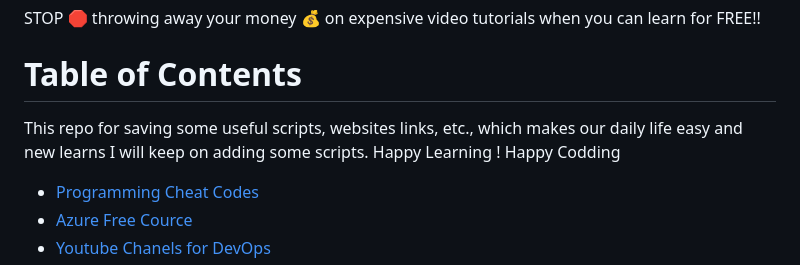
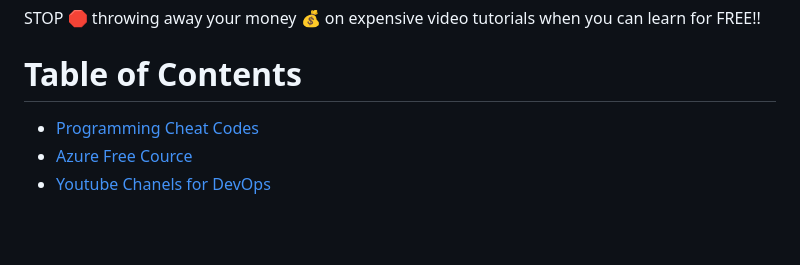
Before and after one commit to prembadri/FreeForCode, a Markdown page: README.md, the part around the change. Rendered like a GitHub page; blank space fills up the shorter version.

Commit message:
new update in page

```diff
--- a/README.md
+++ b/README.md
@@ -11,10 +11,6 @@ If you want to add. Create MD File. Create a PR. we will Update the weblinks.
 STOP 🛑 throwing away your money 💰 on expensive video tutorials when you can learn for FREE!!
 
 # Table of Contents
-
-This repo for saving some useful scripts, websites links, etc., which makes our daily life easy and new learns
-I will keep on adding some scripts. Happy Learning ! Happy Codding
-
    * [Programming Cheat Codes](#Programming-Cheat-Codes)
    * [Azure Free Cource](#Azure-Free-Courses)
    * [Youtube Chanels for DevOps](#Youtube-Chanels-for-DevOps)
```
